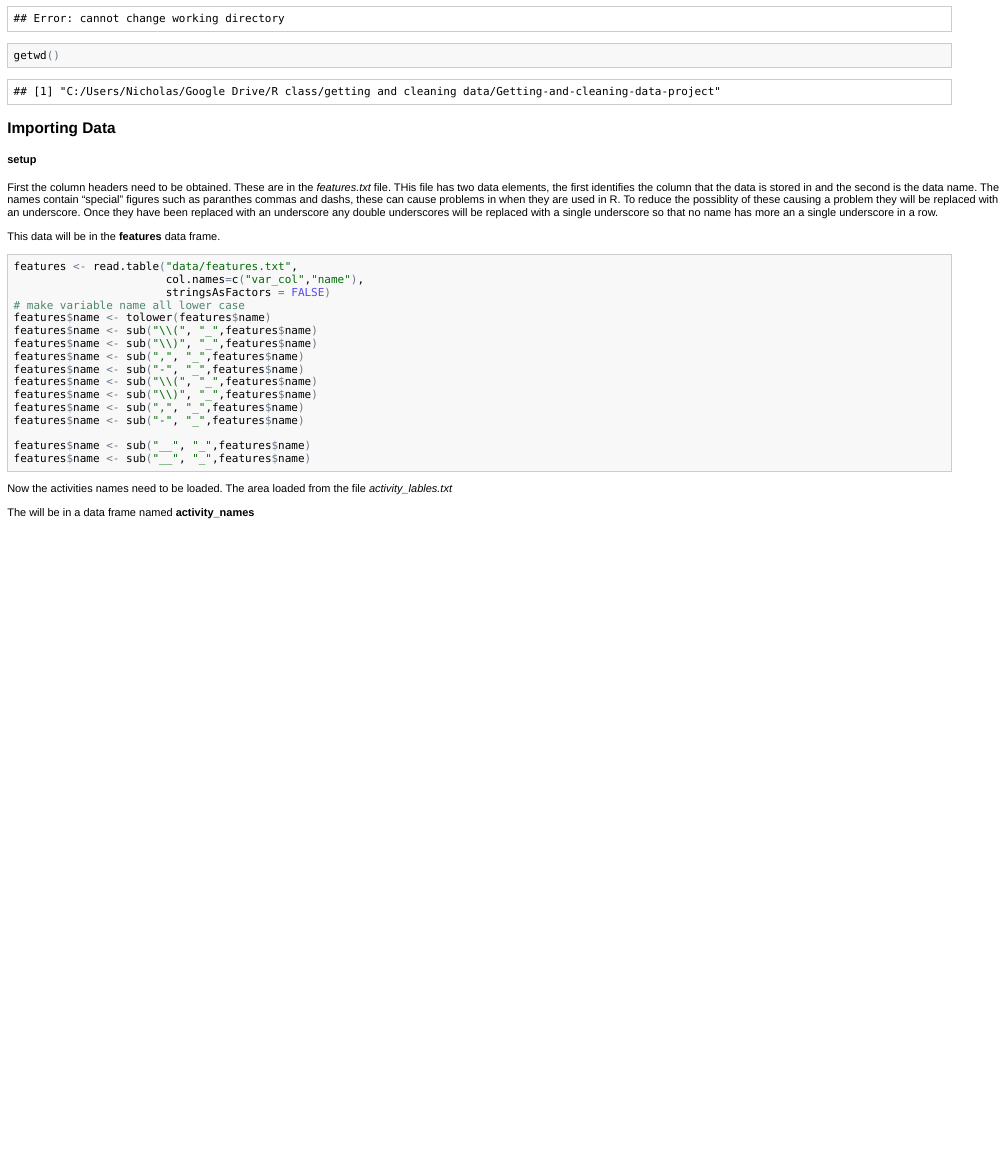
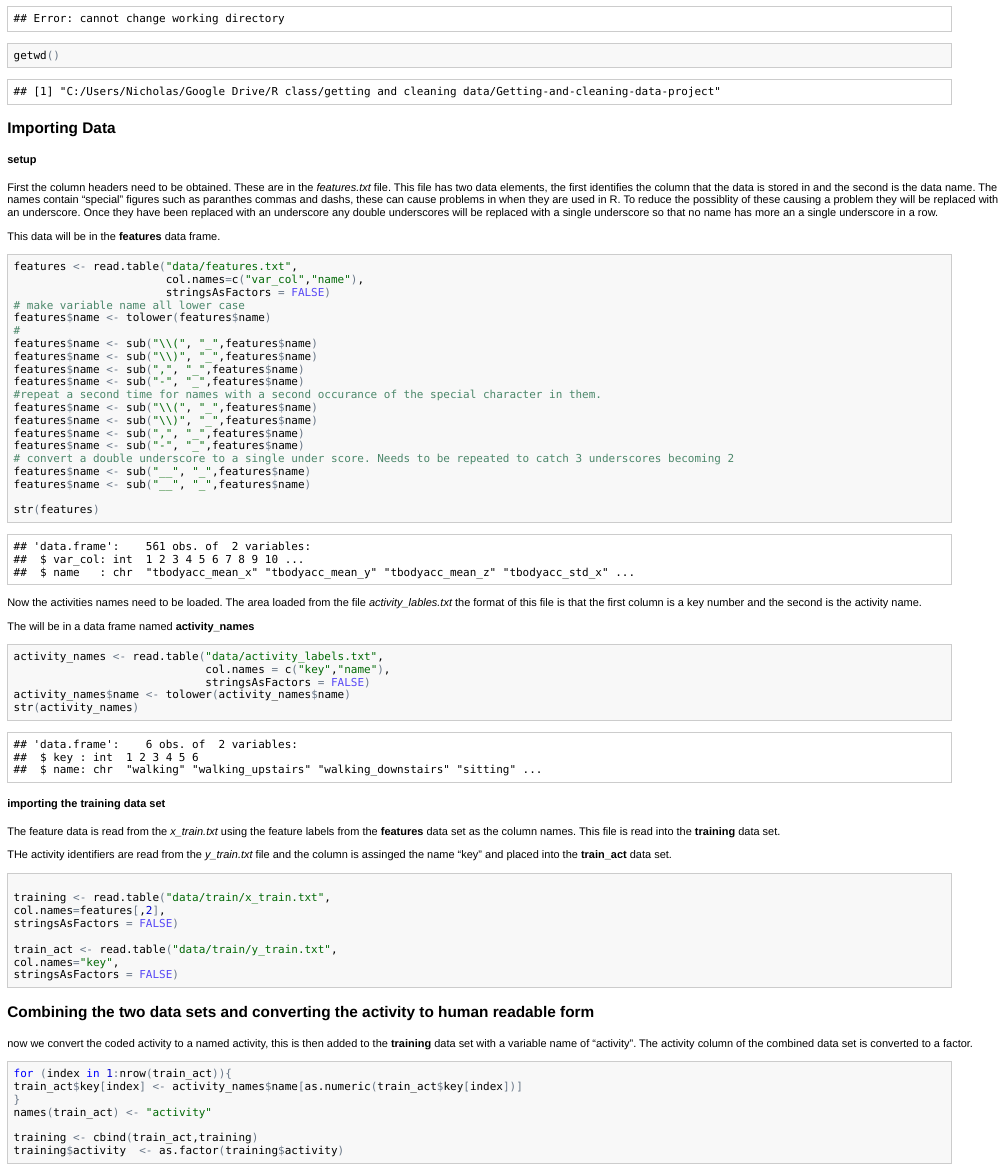
Before and after one commit to NickLauerman/Getting-and-cleaning-data-project, an R Markdown document (Import.Rmd): the page in a window 1100 px wide, from 240 px down. The pictures show the output file Import.html that the author committed with the source, opened offline.

Commit message:
Good Night, maybe! That is all for tonight, I hope.
Updated .gitignore to exclude cached files for Rmd. caching some blocks
to improve performance of knitr during the development.
Need to remove this from the final version made available.
Need to create an issue on github about this.

Have developed the read and combine using the training data.
need to figure out how to remove columns as the next step.

Once that is completed will repeat with the test data set and
compine the two to produce a final dataset.

````diff
--- a/Import.Rmd
+++ b/Import.Rmd
@@ -59,4 +59,38 @@ activity_names <- read.table("data/activity_labels.txt",
                              col.names = c("key","name"),
                              stringsAsFactors = FALSE)
 activity_names$name <- tolower(activity_names$name)
+str(activity_names)
 ```
+
+#### importing the training data set
+The feature data is read from the *x_train.txt* using the feature labels from the **features** data set
+as the column names. This file is read into the **training** data set.
+
+THe activity identifiers are read from the *y_train.txt* file and the column is assinged
+the name "key" and placed into the **train_act** data set.
+```{r importing training data sets,cache=TRUE,cache.path="c:/Users/Nicholas/Google Drive/R class/getting and cleaning data/Getting-and-cleaning-data-project/cache/"}
+
+training <- read.table("data/train/x_train.txt",
+col.names=features[,2],
+stringsAsFactors = FALSE)
+
+train_act <- read.table("data/train/y_train.txt",
+col.names="key",
+stringsAsFactors = FALSE)
+```
+
+### Combining the two data sets and converting the activity to human readable form
+now we convert the coded activity to a named activity, this is then added to the
+**training** data set with a variable name of "activity". The activity column of the
+combined data set is converted to a factor.
+
+```{r train activity decoding}
+for (index in 1:nrow(train_act)){
+train_act$key[index] <- activity_names$name[as.numeric(train_act$key[index])]
+}
+names(train_act) <- "activity"
+
+training <- cbind(train_act,training)
+training$activity  <- as.factor(training$activity)
+
+```
````
Also changed, not shown: Import.html, Import.md, 1 other file.
